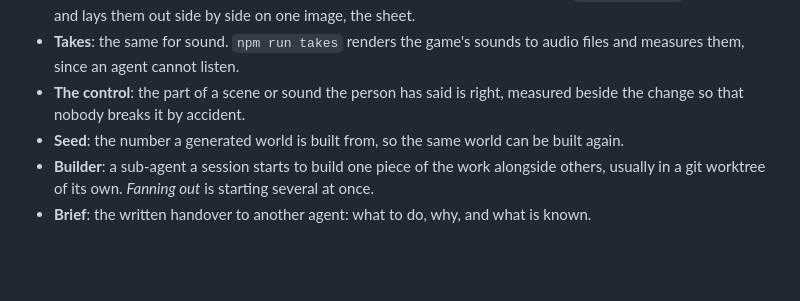
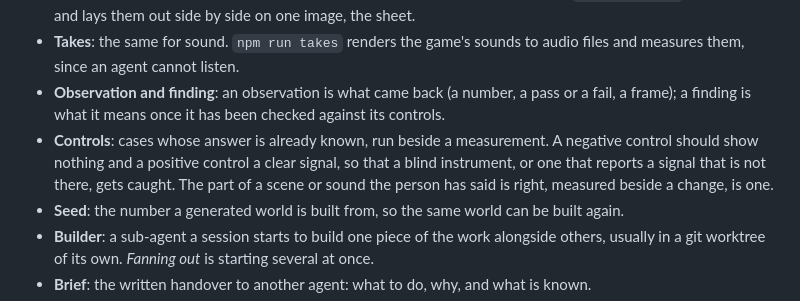
Before and after one commit to collagen-collective/ts-game-template, a Markdown page: README.md, the part around the change. GitHub-like rendering; blank space fills up the shorter version.

```diff
--- a/README.md
+++ b/README.md
@@ -84,8 +84,12 @@ some shorthand of their own. In order of how soon you will meet it:
   takes them and lays them out side by side on one image, the sheet.
 - **Takes**: the same for sound. `npm run takes` renders the game's sounds to audio files and
   measures them, since an agent cannot listen.
-- **The control**: the part of a scene or sound the person has said is right, measured beside the
-  change so that nobody breaks it by accident.
+- **Observation and finding**: an observation is what came back (a number, a pass or a fail, a
+  frame); a finding is what it means once it has been checked against its controls.
+- **Controls**: cases whose answer is already known, run beside a measurement. A negative control
+  should show nothing and a positive control a clear signal, so that a blind instrument, or one
+  that reports a signal that is not there, gets caught. The part of a scene or sound the person has
+  said is right, measured beside a change, is one.
 - **Seed**: the number a generated world is built from, so the same world can be built again.
 - **Builder**: a sub-agent a session starts to build one piece of the work alongside others, usually
   in a git worktree of its own. *Fanning out* is starting several at once.
```
Also changed, not shown: docs/CHARTER.md (+31 -20 lines), 1 other file.
